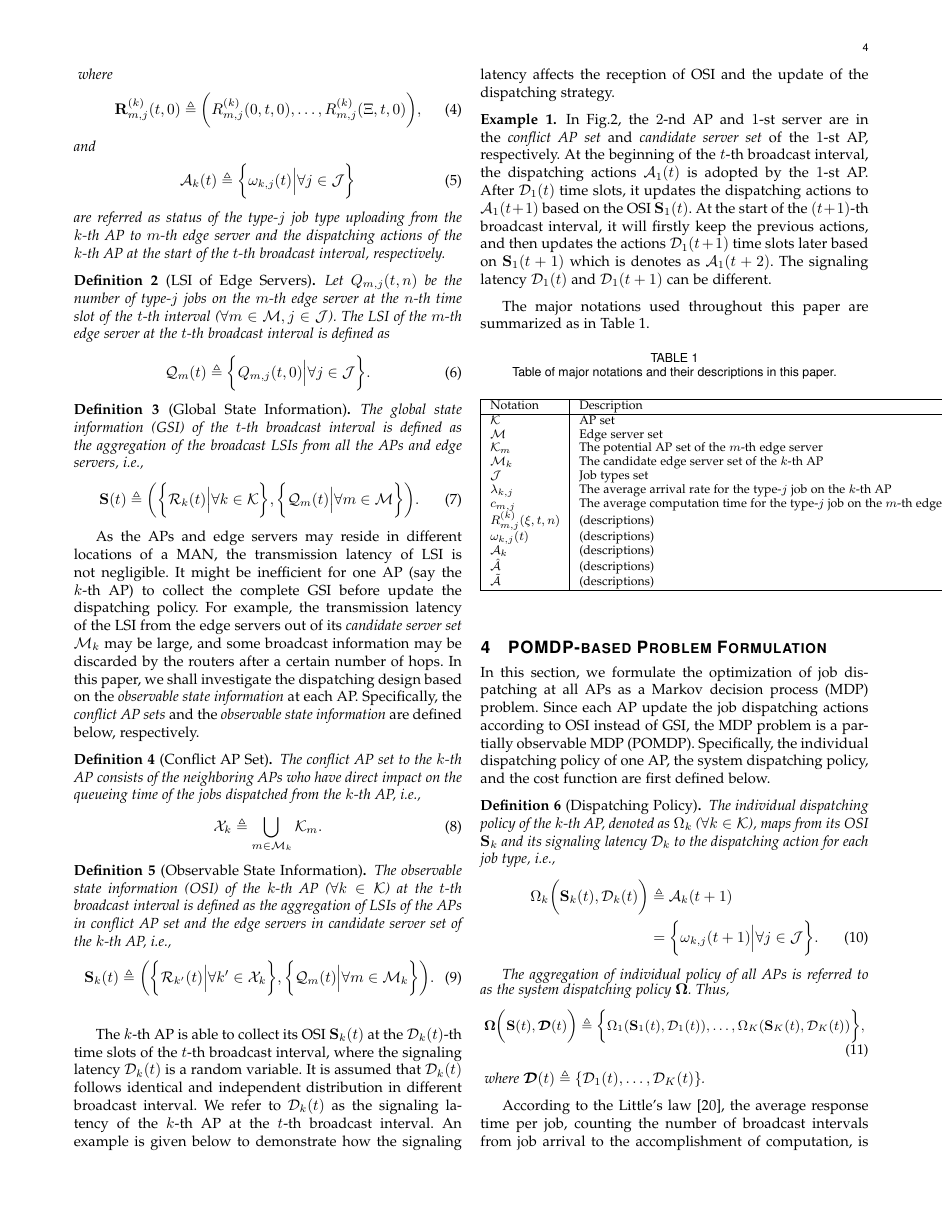
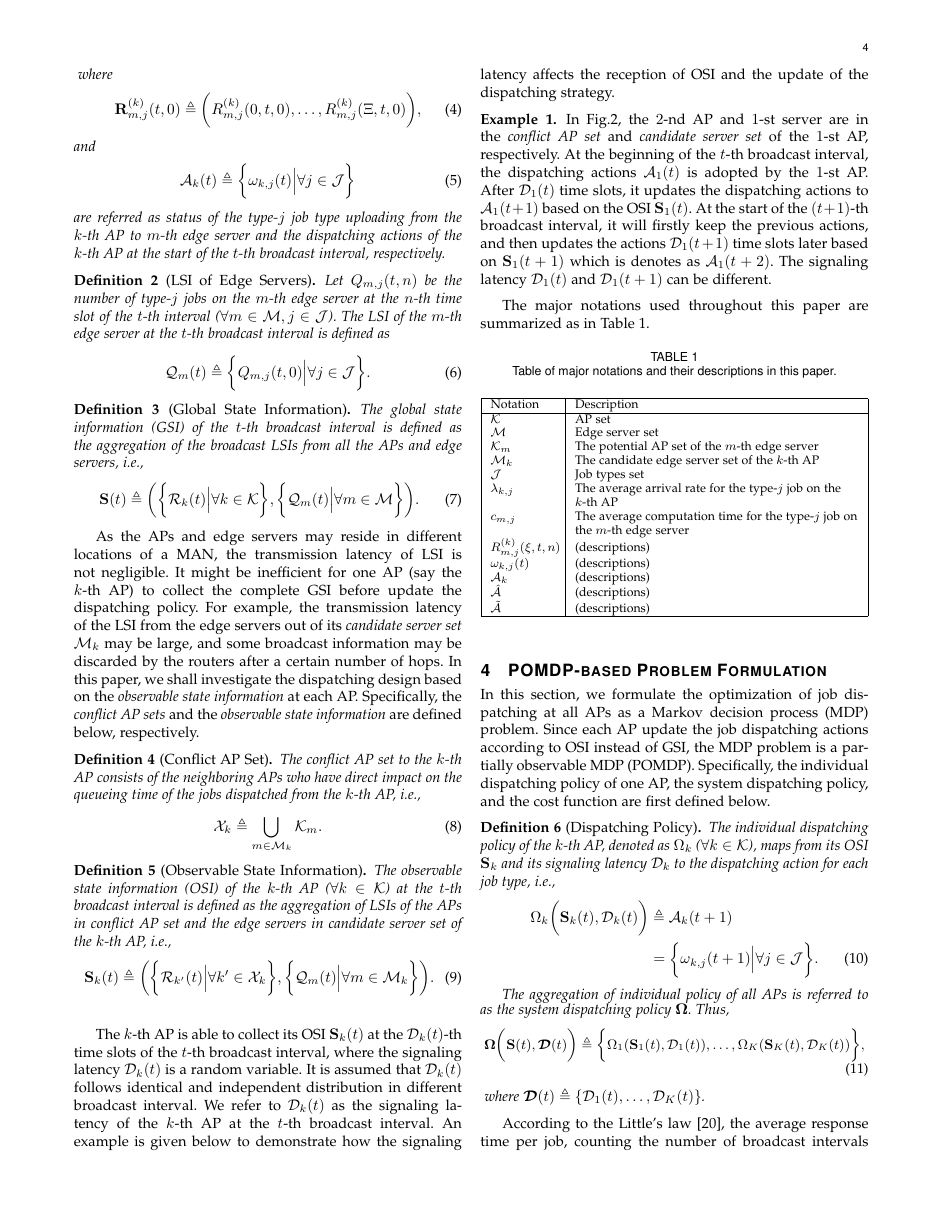
Before and after one commit to iamhyc/Delay-MDP-refined, a LaTeX paper (main.tex, which reads src/03a-model.tex): page 4 of 14. Compiled offline with pdfLaTeX.

Commit message:
temp 1248

```diff
--- a/main.tex
+++ b/main.tex
@@ -24,7 +24,7 @@
 \usepackage[utf8]{inputenc}
 \usepackage{soul}
 \usepackage{array}
-\usepackage{tabularx}
+\usepackage{tabulary}
 \usepackage{blindtext} %FIXME: to be removed
 % \renewcommand{\algorithmicforall}{\textbf{for all}}
 %---------------------------------------------------------------%
--- a/src/03a-model.tex
+++ b/src/03a-model.tex
@@ -161,11 +161,12 @@ An example is given below to demonstrate how the \brlatency~affects the receptio
 \end{example}
 
 The major notations used throughout this paper are summarized as in Table \ref{table:symbols}.
-\begin{table}[h!]
+\begin{table}[hbtp]
+    % \footnotesize
     \centering
     \caption{Table of major notations and their descriptions in this paper.}
     \label{table:symbols}
-    \begin{tabular}{|l|l|}
+    \begin{tabulary}{1.0\linewidth}{|p{1.5cm}|L|}
         \hline
         Notation & Description \\
         \hline
```
Also changed, not shown: src/03a-model.tex (2 more changed lines).
